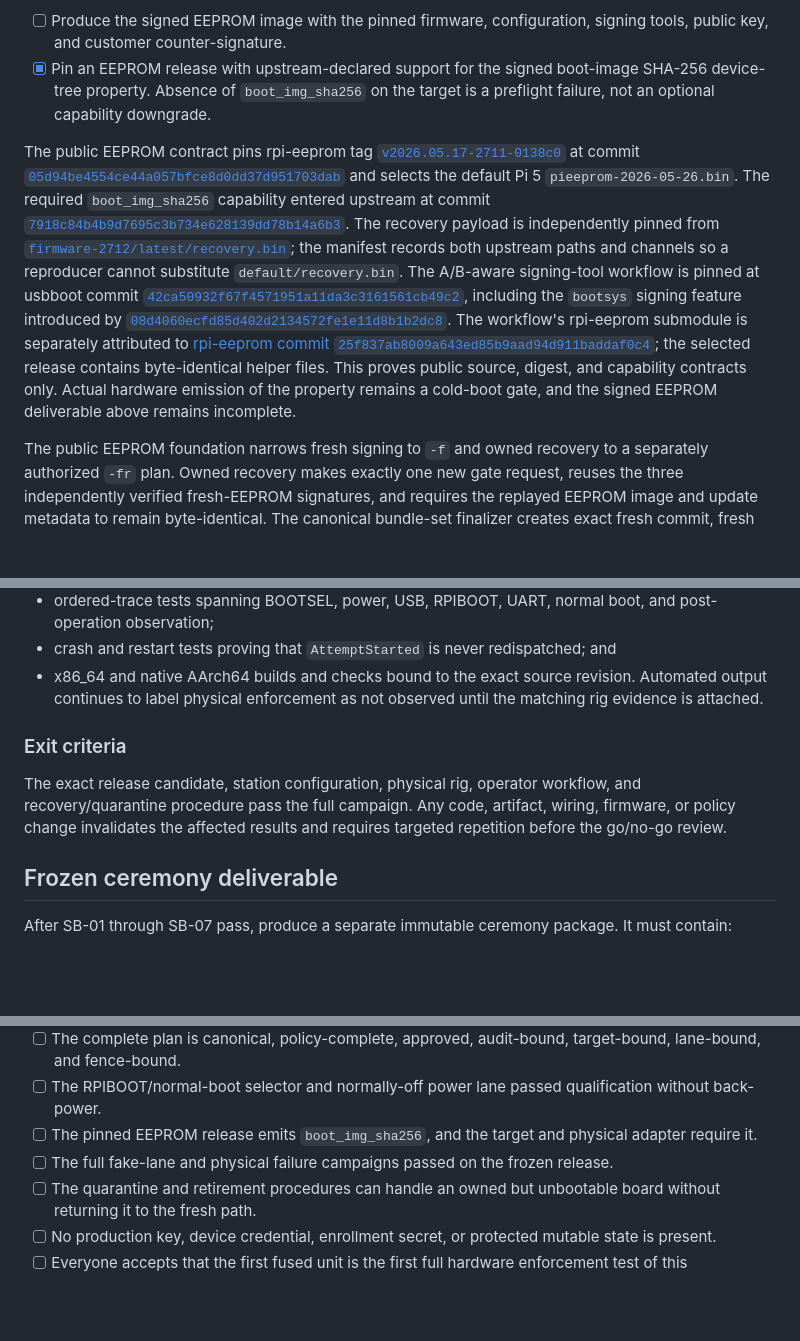
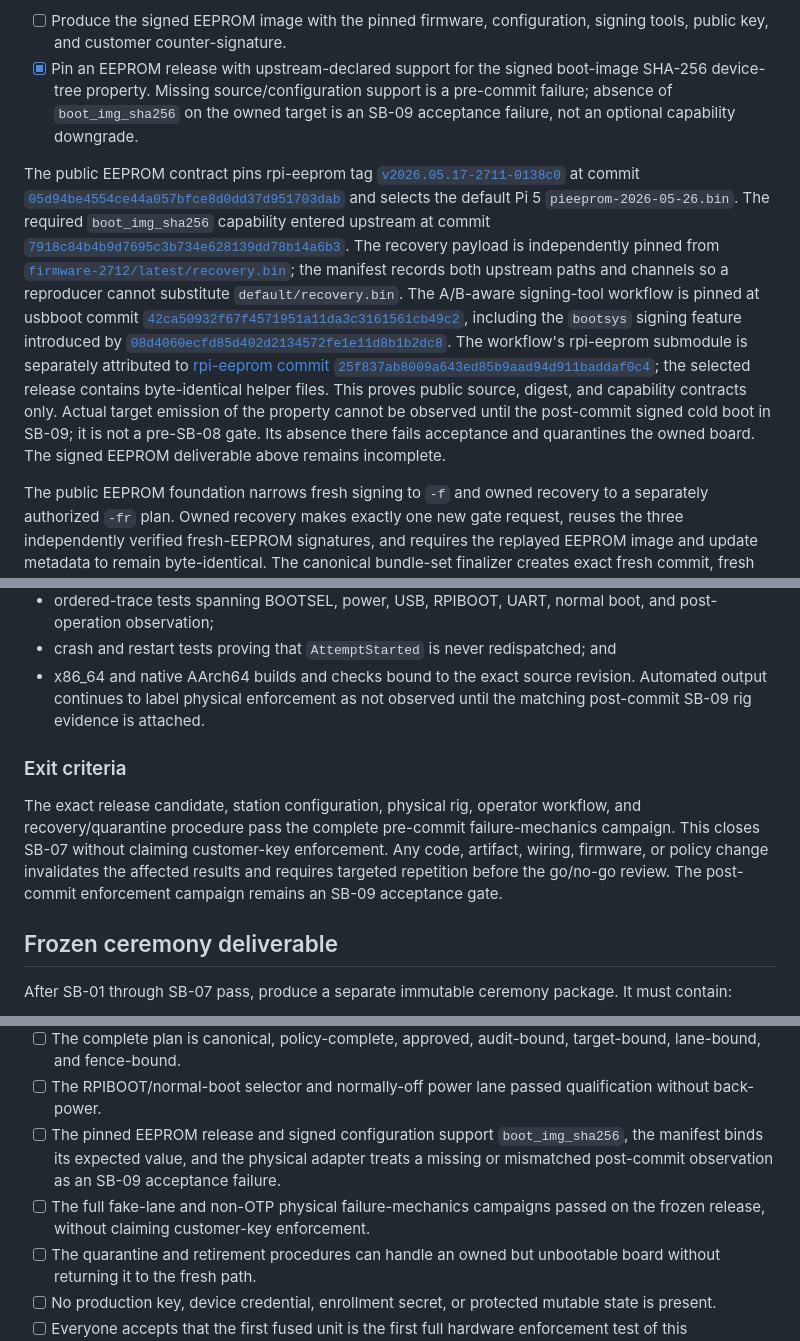
Before and after one commit to ams-tech/nixos-kaiba-network, a Markdown page: docs/raspberry-pi-5-secure-boot-execution-plan.md, 3 parts joined by grey strips. GitHub-like rendering; blank space fills up the shorter version.

```diff
--- a/docs/raspberry-pi-5-secure-boot-execution-plan.md
+++ b/docs/raspberry-pi-5-secure-boot-execution-plan.md
@@ -440,8 +443,9 @@ therefore remains in progress.
 - [ ] Produce the signed EEPROM image with the pinned firmware, configuration,
   signing tools, public key, and customer counter-signature.
 - [x] Pin an EEPROM release with upstream-declared support for the signed
-  boot-image SHA-256 device-tree property. Absence of `boot_img_sha256` on the
-  target is a preflight failure, not an optional capability downgrade.
+  boot-image SHA-256 device-tree property. Missing source/configuration support
+  is a pre-commit failure; absence of `boot_img_sha256` on the owned target is
+  an SB-09 acceptance failure, not an optional capability downgrade.
 
 The public EEPROM contract pins rpi-eeprom tag
 [`v2026.05.17-2711-0138c0`][pinned EEPROM source tag] at commit
@@ -460,9 +464,11 @@ including the `bootsys` signing feature introduced by
 The workflow's rpi-eeprom submodule is separately attributed to
 [rpi-eeprom commit `25f837ab8009a643ed85b9aad94d911baddaf0c4`][EEPROM helper compatibility commit];
 the selected release contains byte-identical helper files.
-This proves public source, digest, and capability contracts only. Actual
-hardware emission of the property remains a cold-boot gate, and the signed
-EEPROM deliverable above remains incomplete.
+This proves public source, digest, and capability contracts only. Actual target
+emission of the property cannot be observed until the post-commit signed cold
+boot in SB-09; it is not a pre-SB-08 gate. Its absence there fails acceptance
+and quarantines the owned board. The signed EEPROM deliverable above remains
+incomplete.
 
 The public EEPROM foundation narrows fresh signing to `-f` and owned recovery
 to a separately authorized `-fr` plan. Owned recovery makes exactly one new
@@ -907,14 +935,16 @@ The frozen revision must add and pass:
   and
 - x86_64 and native AArch64 builds and checks bound to the exact source
   revision. Automated output continues to label physical enforcement as not
-  observed until the matching rig evidence is attached.
+  observed until the matching post-commit SB-09 rig evidence is attached.
 
 ### Exit criteria
 
 The exact release candidate, station configuration, physical rig, operator
-workflow, and recovery/quarantine procedure pass the full campaign. Any code,
-artifact, wiring, firmware, or policy change invalidates the affected results
-and requires targeted repetition before the go/no-go review.
+workflow, and recovery/quarantine procedure pass the complete pre-commit
+failure-mechanics campaign. This closes SB-07 without claiming customer-key
+enforcement. Any code, artifact, wiring, firmware, or policy change invalidates
+the affected results and requires targeted repetition before the go/no-go
+review. The post-commit enforcement campaign remains an SB-09 acceptance gate.
 
 ## Frozen ceremony deliverable
 
@@ -965,10 +995,12 @@ guard:
   target-bound, lane-bound, and fence-bound.
 - [ ] The RPIBOOT/normal-boot selector and normally-off power lane passed
   qualification without back-power.
-- [ ] The pinned EEPROM release emits `boot_img_sha256`, and the target and
-  physical adapter require it.
-- [ ] The full fake-lane and physical failure campaigns passed on the frozen
-  release.
+- [ ] The pinned EEPROM release and signed configuration support
+  `boot_img_sha256`, the manifest binds its expected value, and the physical
+  adapter treats a missing or mismatched post-commit observation as an SB-09
+  acceptance failure.
+- [ ] The full fake-lane and non-OTP physical failure-mechanics campaigns passed
+  on the frozen release, without claiming customer-key enforcement.
 - [ ] The quarantine and retirement procedures can handle an owned but
   unbootable board without returning it to the fresh path.
 - [ ] No production key, device credential, enrollment secret, or protected
```
Also changed, not shown: other parts of docs/raspberry-pi-5-secure-boot-execution-plan.md (+41 -16 lines).
